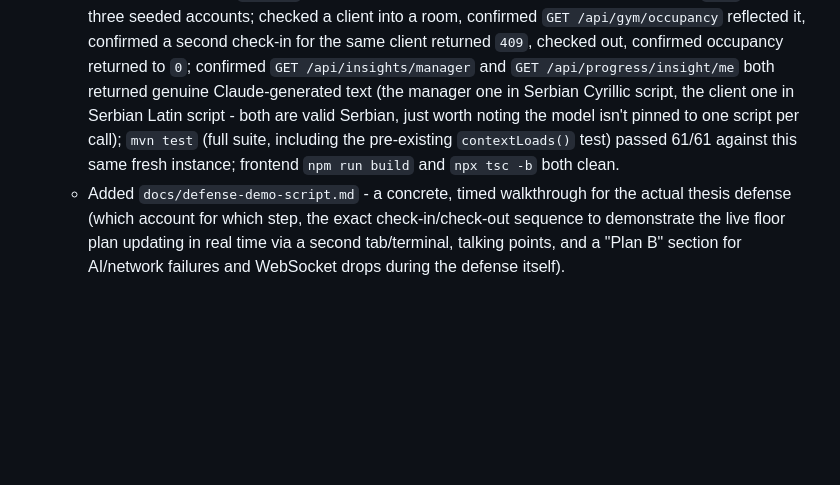
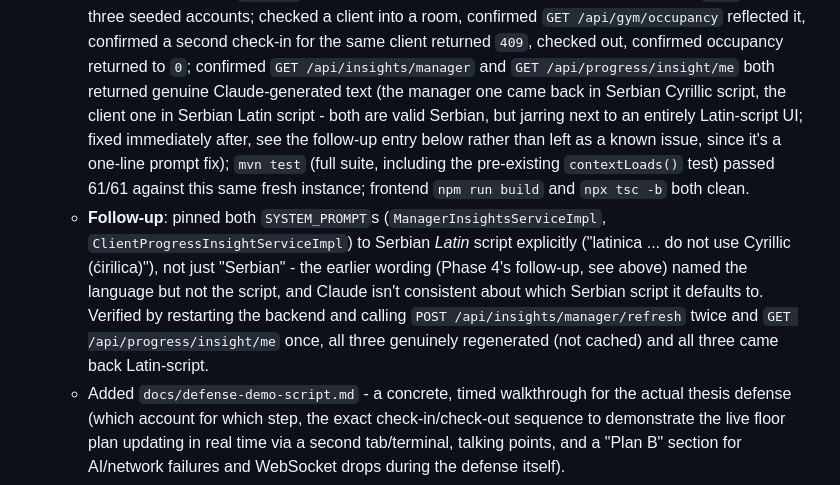
Before and after one commit to citvaa/fitness-manager, a Markdown page: AGENTS.md, the part around the change. GitHub-like rendering; blank space fills up the shorter version.

Commit message:
docs: update AGENTS.md for the Serbian-script prompt fix

```diff
--- a/AGENTS.md
+++ b/AGENTS.md
@@ -1116,12 +1116,22 @@ either upgrade session to pick up:
     the same client returned `409`, checked out, confirmed occupancy
     returned to `0`; confirmed `GET /api/insights/manager` and
     `GET /api/progress/insight/me` both returned genuine Claude-generated
-    text (the manager one in Serbian Cyrillic script, the client one in
-    Serbian Latin script - both are valid Serbian, just worth noting the
-    model isn't pinned to one script per call); `mvn test` (full suite,
-    including the pre-existing `contextLoads()` test) passed 61/61 against
-    this same fresh instance; frontend `npm run build` and `npx tsc -b` both
-    clean.
+    text (the manager one came back in Serbian Cyrillic script, the client
+    one in Serbian Latin script - both are valid Serbian, but jarring next
+    to an entirely Latin-script UI; fixed immediately after, see the
+    follow-up entry below rather than left as a known issue, since it's a
+    one-line prompt fix); `mvn test` (full suite, including the pre-existing
+    `contextLoads()` test) passed 61/61 against this same fresh instance;
+    frontend `npm run build` and `npx tsc -b` both clean.
+  - **Follow-up**: pinned both `SYSTEM_PROMPT`s (`ManagerInsightsServiceImpl`,
+    `ClientProgressInsightServiceImpl`) to Serbian *Latin* script explicitly
+    ("latinica ... do not use Cyrillic (ćirilica)"), not just "Serbian" -
+    the earlier wording (Phase 4's follow-up, see above) named the language
+    but not the script, and Claude isn't consistent about which Serbian
+    script it defaults to. Verified by restarting the backend and calling
+    `POST /api/insights/manager/refresh` twice and
+    `GET /api/progress/insight/me` once, all three genuinely regenerated
+    (not cached) and all three came back Latin-script.
   - Added `docs/defense-demo-script.md` - a concrete, timed walkthrough for
     the actual thesis defense (which account for which step, the exact
     check-in/check-out sequence to demonstrate the live floor plan updating
```
